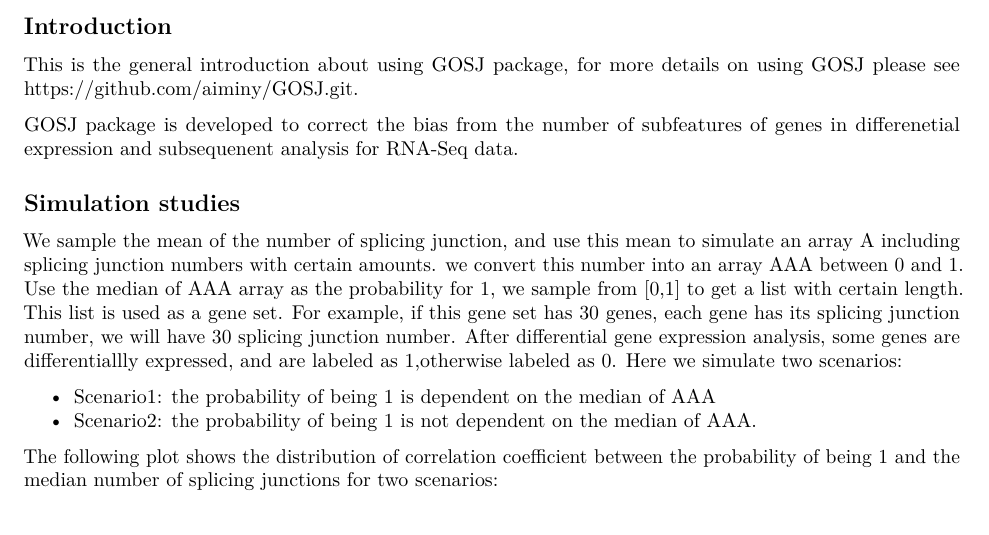
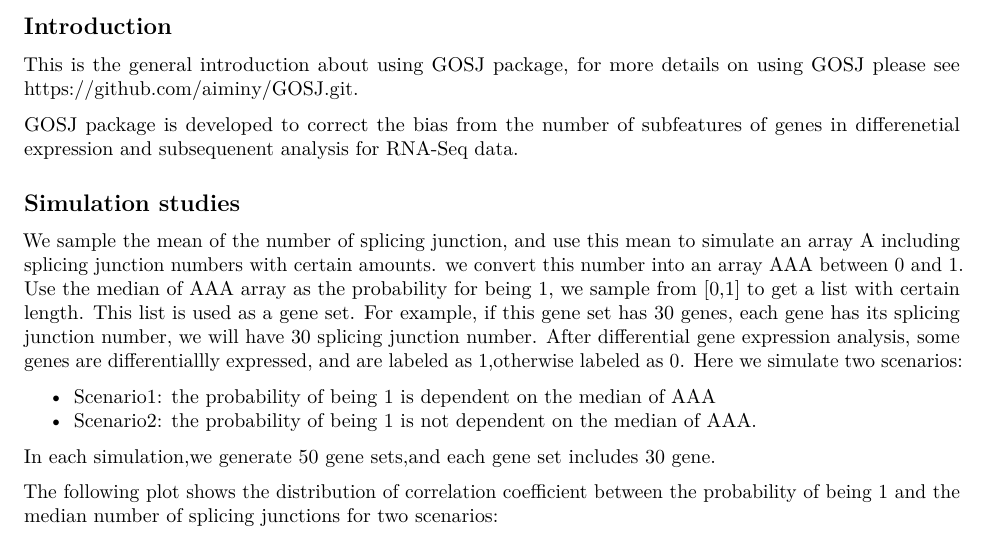
Before and after one commit to SCCC-BBC/PathwaySplice, an R Markdown document (GOSJ.Rmd): part of the page, cut so that both start at the same text. Rendered offline with R 4.5, knitr and Pandoc, then LaTeX, with nearby package versions; some code elsewhere in the file could not run offline.

Commit message:
add more detailed information about simulation

```diff
--- a/GOSJ.Rmd
+++ b/GOSJ.Rmd
@@ -17,11 +17,13 @@ GOSJ package is developed to correct the bias from the number of subfeatures of
 
 ## Simulation studies
 
-We sample the mean of the number of splicing junction, and use this mean to simulate an array A including splicing junction numbers with certain amounts. we convert this number into an array AAA between 0 and 1. Use the median of AAA array as the probability for 1, we sample from [0,1] to get a list with certain length. This list is used as
+We sample the mean of the number of splicing junction, and use this mean to simulate an array A including splicing junction numbers with certain amounts. we convert this number into an array AAA between 0 and 1. Use the median of AAA array as the probability for being 1, we sample from [0,1] to get a list with certain length. This list is used as
 a gene set. For example, if this gene set has 30 genes, each gene has its splicing junction number, we will have 30 splicing junction number. After differential gene expression analysis, some genes are differentiallly expressed, and are labeled as 1,otherwise labeled as 0. Here we simulate two scenarios:
 
 * Scenario1: the probability of being 1 is dependent on the median of AAA
 * Scenario2: the probability of being 1 is not dependent on the median of AAA.
+
+In each simulation,we generate 50 gene sets,and each gene set includes 30 gene.
 
 The following plot shows the distribution of correlation coefficient between the probability of being 1 and the median number of splicing junctions for two scenarios:
 
```
